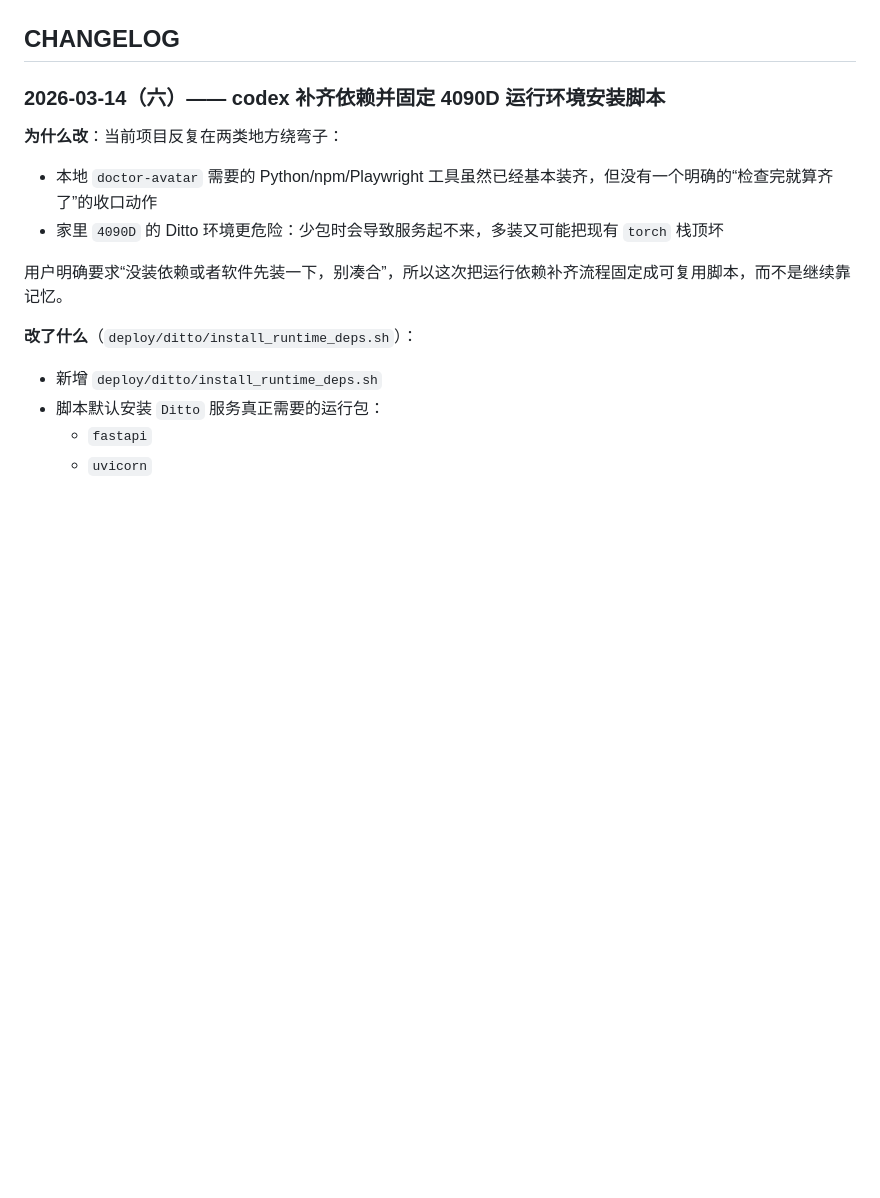
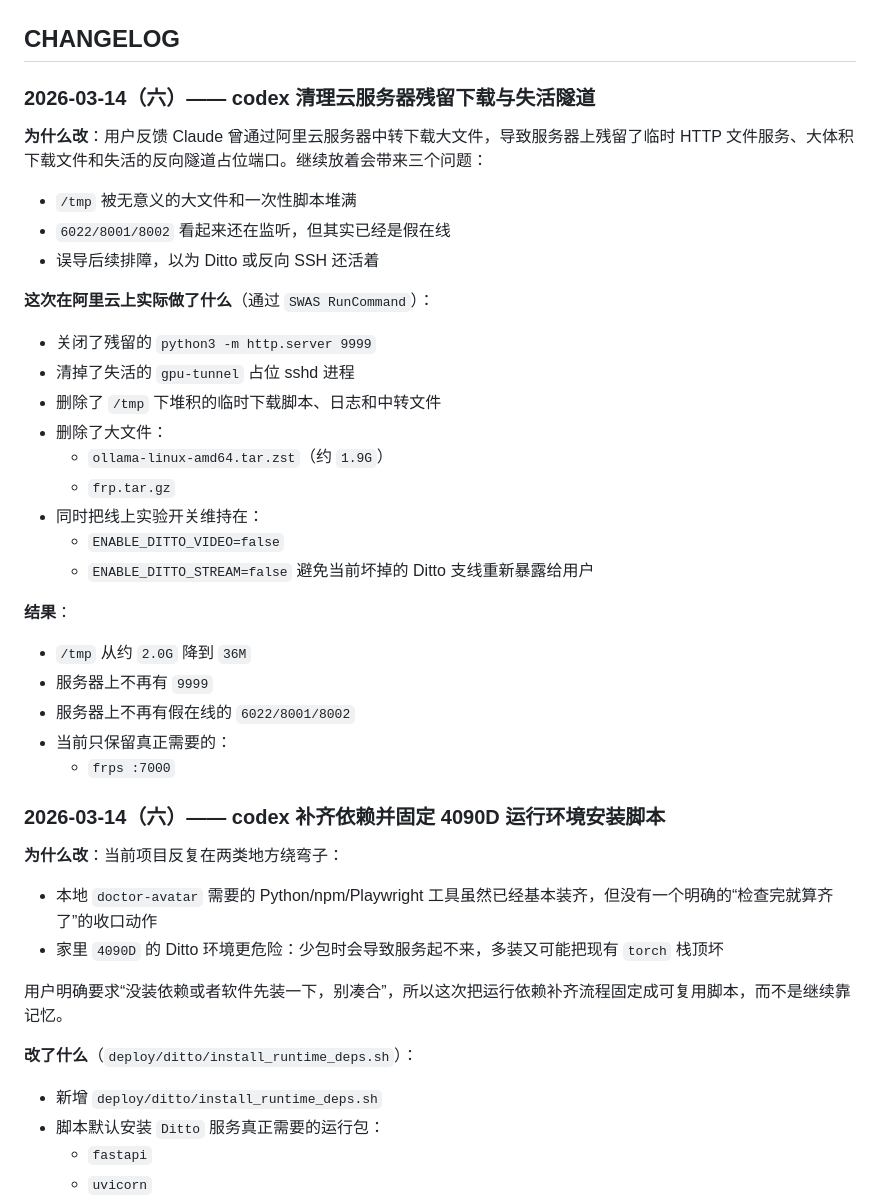
Before and after one commit to kingcharleslzy-ai/doctor-avatar, a Markdown page: README.md, the part around the change. Drawn GitHub-style; blank space fills up the shorter version.

Commit message:
Clean stale relay downloads on server

```diff
--- a/README.md
+++ b/README.md
@@ -457,6 +457,35 @@ cd D:\charles\Documents\doctor-avatar
 4. 再补用户端字幕、会话摘要和隐私提示细节
 
 ## CHANGELOG
+
+### 2026-03-14（六）—— codex 清理云服务器残留下载与失活隧道
+
+**为什么改**：用户反馈 Claude 曾通过阿里云服务器中转下载大文件，导致服务器上残留了临时 HTTP 文件服务、大体积下载文件和失活的反向隧道占位端口。继续放着会带来三个问题：
+
+- `/tmp` 被无意义的大文件和一次性脚本堆满
+- `6022/8001/8002` 看起来还在监听，但其实已经是假在线
+- 误导后续排障，以为 Ditto 或反向 SSH 还活着
+
+**这次在阿里云上实际做了什么**（通过 `SWAS RunCommand`）：
+
+- 关闭了残留的 `python3 -m http.server 9999`
+- 清掉了失活的 `gpu-tunnel` 占位 sshd 进程
+- 删除了 `/tmp` 下堆积的临时下载脚本、日志和中转文件
+- 删除了大文件：
+  - `ollama-linux-amd64.tar.zst`（约 `1.9G`）
+  - `frp.tar.gz`
+- 同时把线上实验开关维持在：
+  - `ENABLE_DITTO_VIDEO=false`
+  - `ENABLE_DITTO_STREAM=false`
+  避免当前坏掉的 Ditto 支线重新暴露给用户
+
+**结果**：
+
+- `/tmp` 从约 `2.0G` 降到 `36M`
+- 服务器上不再有 `9999`
+- 服务器上不再有假在线的 `6022/8001/8002`
+- 当前只保留真正需要的：
+  - `frps :7000`
 
 ### 2026-03-14（六）—— codex 补齐依赖并固定 4090D 运行环境安装脚本
 
```
